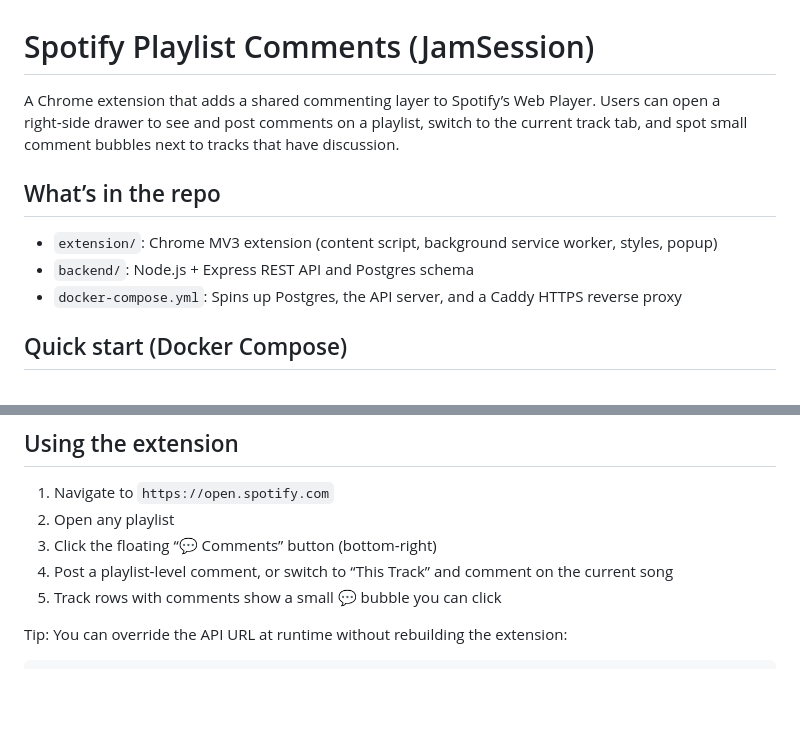
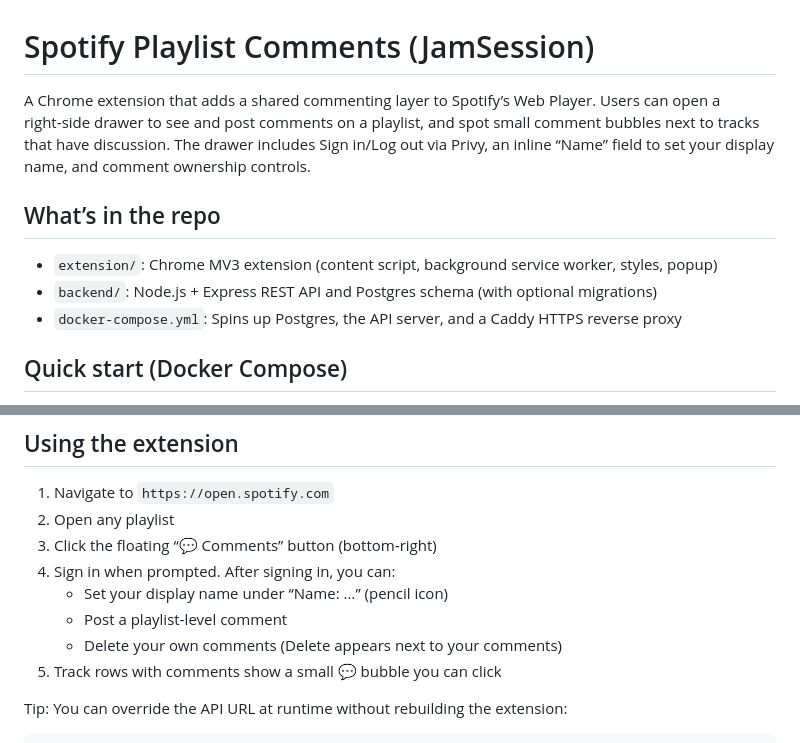
Before and after one commit to Pol-Lanski/SpotifySocial, a Markdown page: README.md, 2 parts joined by grey strips. Drawn GitHub-style; blank space fills up the shorter version.

```diff
--- a/README.md
+++ b/README.md
@@ -1,11 +1,11 @@
 # Spotify Playlist Comments (JamSession)
 
-A Chrome extension that adds a shared commenting layer to Spotify’s Web Player. Users can open a right‑side drawer to see and post comments on a playlist, switch to the current track tab, and spot small comment bubbles next to tracks that have discussion.
+A Chrome extension that adds a shared commenting layer to Spotify’s Web Player. Users can open a right‑side drawer to see and post comments on a playlist, and spot small comment bubbles next to tracks that have discussion. The drawer includes Sign in/Log out via Privy, an inline “Name” field to set your display name, and comment ownership controls.
 
 ## What’s in the repo
 
 - `extension/`: Chrome MV3 extension (content script, background service worker, styles, popup)
-- `backend/`: Node.js + Express REST API and Postgres schema
+- `backend/`: Node.js + Express REST API and Postgres schema (with optional migrations)
 - `docker-compose.yml`: Spins up Postgres, the API server, and a Caddy HTTPS reverse proxy
 
 ## Quick start (Docker Compose)
@@ -54,7 +54,10 @@ If Chrome warns about the local certificate, you may need to trust the Caddy loc
 1. Navigate to `https://open.spotify.com`
 2. Open any playlist
 3. Click the floating “💬 Comments” button (bottom‑right)
-4. Post a playlist‑level comment, or switch to “This Track” and comment on the current song
+4. Sign in when prompted. After signing in, you can:
+   - Set your display name under “Name: …” (pencil icon)
+   - Post a playlist‑level comment
+   - Delete your own comments (Delete appears next to your comments)
 5. Track rows with comments show a small 💬 bubble you can click
 
 Tip: You can override the API URL at runtime without rebuilding the extension:
```
Also changed, not shown: other parts of README.md (+21 -6 lines), bigThingsLeft.md (deleted, +0 -5 lines).
